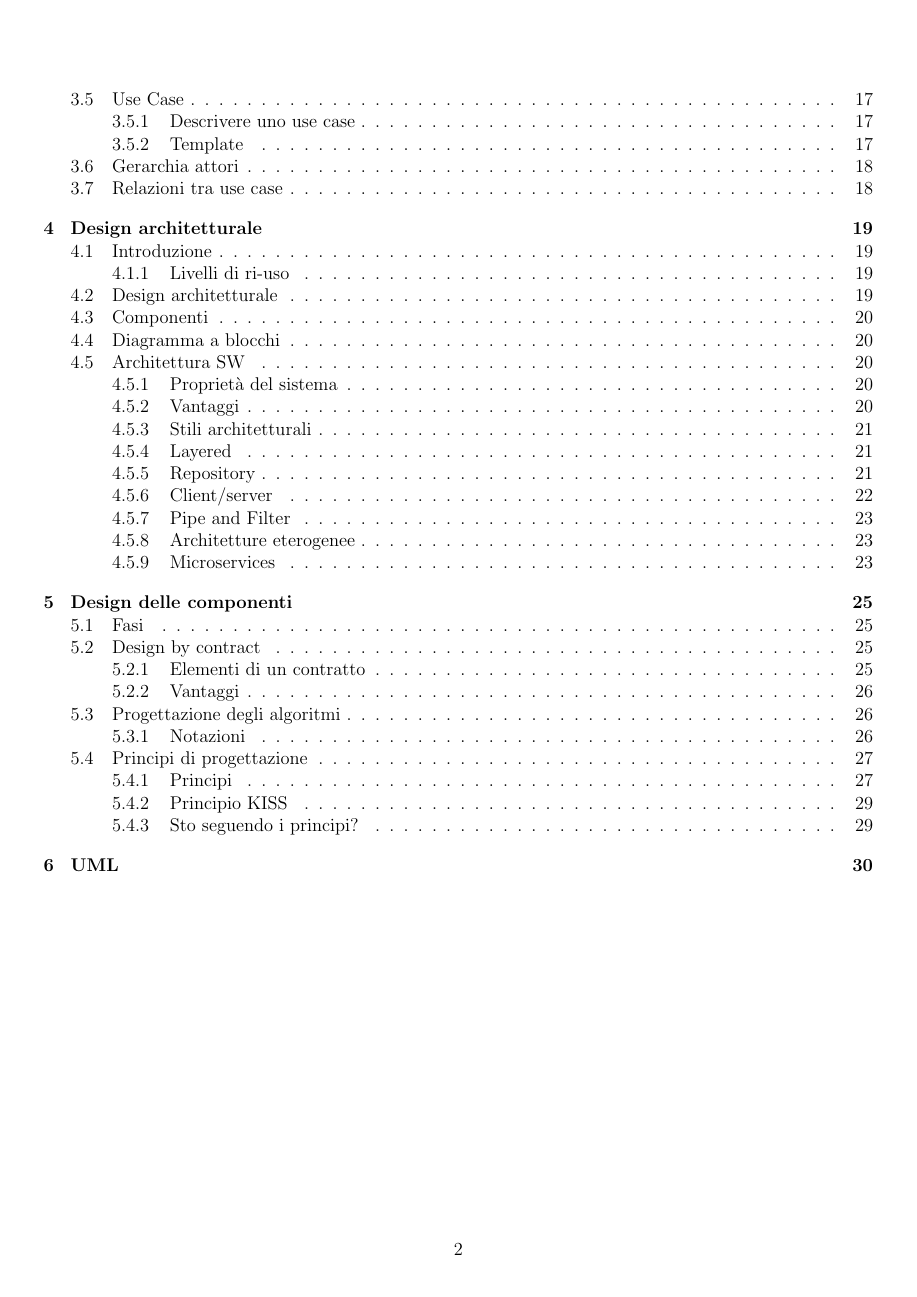
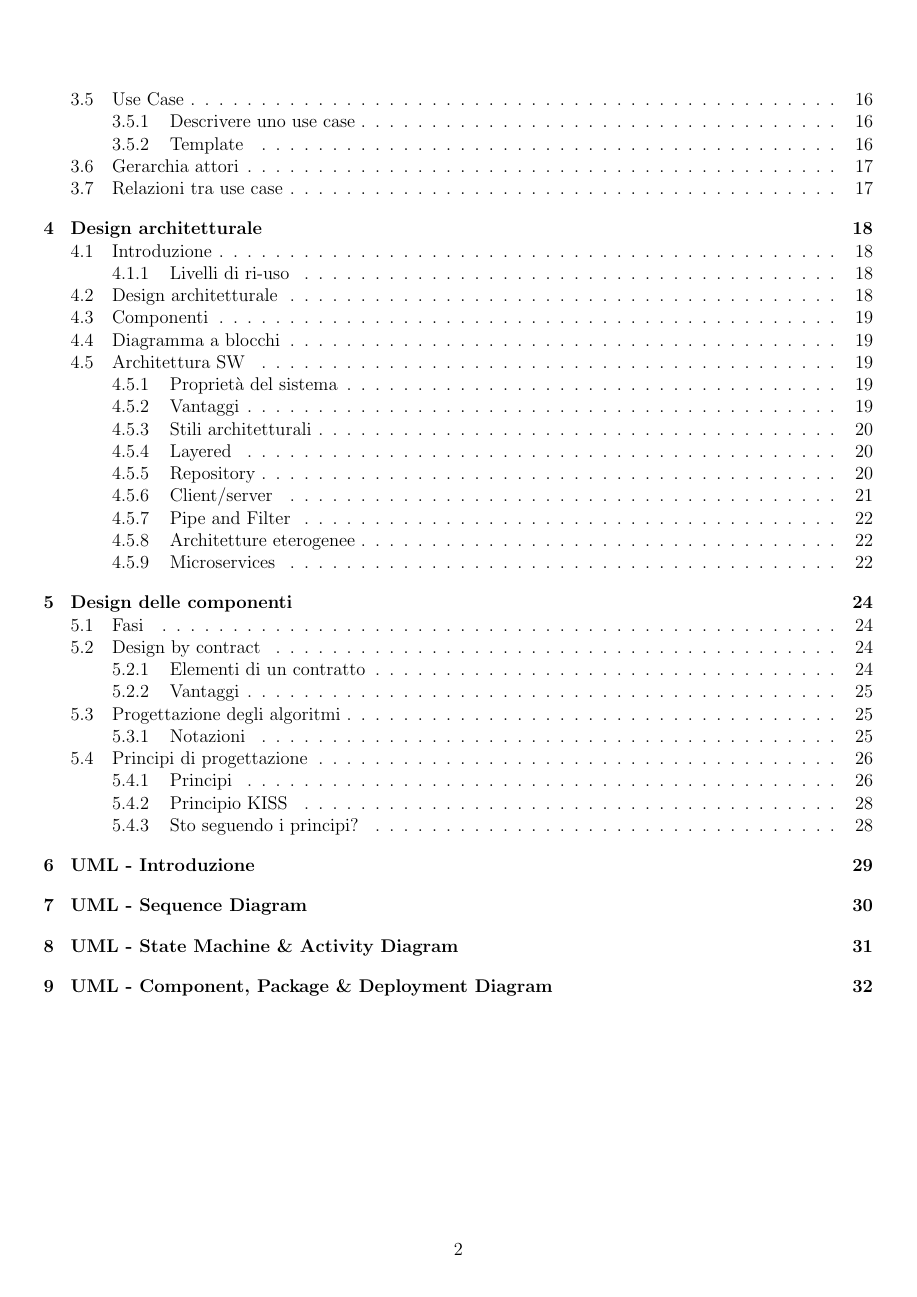
Before and after one commit to GekkeijuITA/Fondamenti-Ingegneria-Software, a LaTeX document (Latex/Appunti.tex, which reads Latex/variables.tex): page 3 of 31 before the commit and page 3 of 34 after it. The pictures show the PDF file Latex/Appunti.pdf that the author committed with the source.

Commit message:
Correzioni & init capitoli mancanti

```diff
--- a/Latex/Appunti.tex
+++ b/Latex/Appunti.tex
@@ -768,5 +768,8 @@ Esistono delle metriche del SW che ci permettono di misurare l'aderenza a princi
 \end{center}
 \includegraphics[width=0.3\textwidth]{Immagini/esempioLCOM.png}
 Le intersezioni saranno $I_{1}=\{a,b,c\},I_{2}=\{b,c\},I_{3}=\{x,y\}$ quindi si avrà che $I_{1}\cap I_{2} \neq \emptyset $ mentre $I_{1}\cap I_{3} =I_{2}\cap I_{3} = \emptyset$ quindi avremo che $LCOM = 2-1 = 1$ e visto che è $>0$ classe $C$ non è coesa.
-\chapter{UML}
+\chapter{UML - Introduzione}
+\chapter{UML - Sequence Diagram}
+\chapter{UML - State Machine \& Activity Diagram}
+\chapter{UML - Component, Package \& Deployment Diagram}
 \end{document}
--- a/Latex/variables.tex
+++ b/Latex/variables.tex
@@ -4,7 +4,6 @@
     \usepackage{amsmath}
     \usepackage{amssymb}
     \usepackage{graphicx}
-    \usepackage{xcolor}
     \usepackage[dvipsnames]{xcolor}
     \usepackage{ulem}
     \usepackage{listings}
```
Also changed, not shown: Latex/Appunti.pdf, Latex/Appunti.tex (8 more changed lines).
